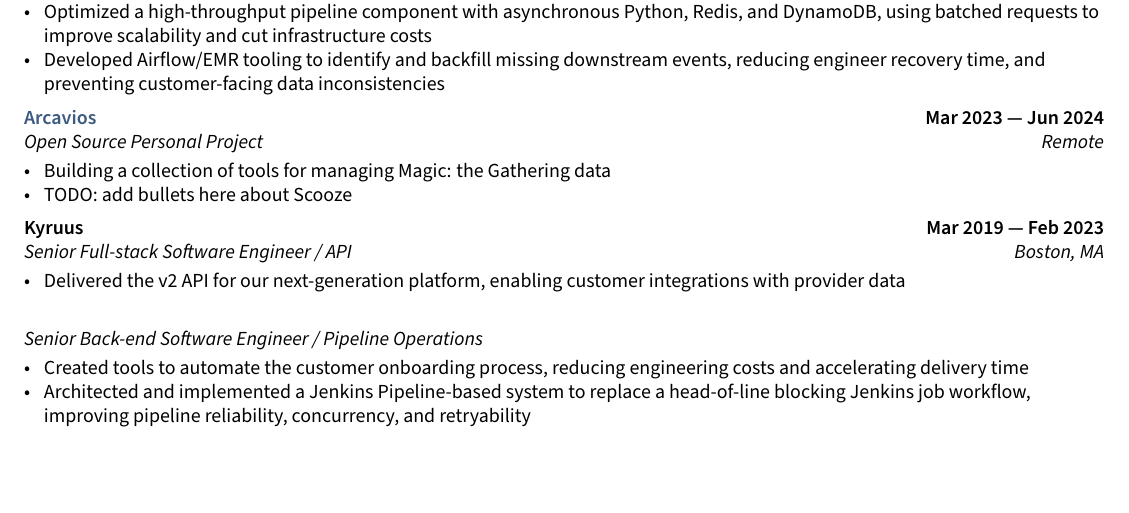
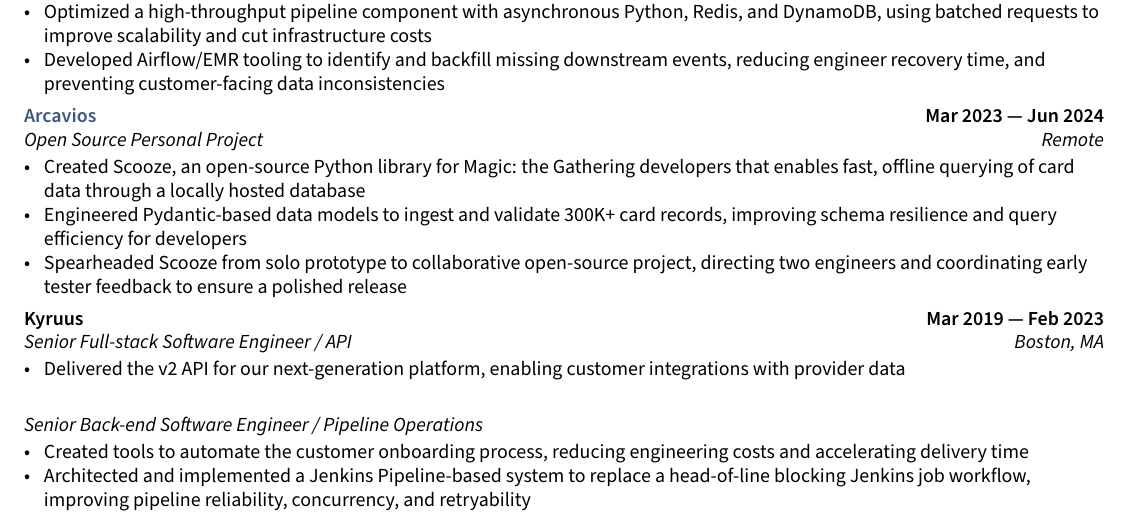
Before and after one commit to iambroadband/LaTeX-resume, a LaTeX CV (resume.tex, which reads sections/experience.tex): part of the page, cut so that both start at the same text, the shorter picture padded with empty space. Compiled offline with pdfLaTeX.

Commit message:
Arcavios placeholder

```diff
--- a/sections/experience.tex
+++ b/sections/experience.tex
@@ -29,8 +29,9 @@
 \subsection{{\href{https://github.com/arcavios}{Arcavios} \hfill Mar 2023 --- Jun 2024}}
 \subtext{Open Source Personal Project \hfill Remote}
 \begin{zitemize}
-\item Building a collection of tools for managing Magic: the Gathering data
-\item TODO: add bullets here about Scooze
+\item Created Scooze, an open-source Python library for Magic: the Gathering developers that enables fast, offline querying of card data through a locally hosted database
+\item Engineered Pydantic-based data models to ingest and validate 300K+ card records, improving schema resilience and query efficiency for developers
+\item Spearheaded Scooze from solo prototype to collaborative open-source project, directing two engineers and coordinating early tester feedback to ensure a polished release
 \end{zitemize}
 
 %====================
```
Also changed, not shown: resume.pdf.
